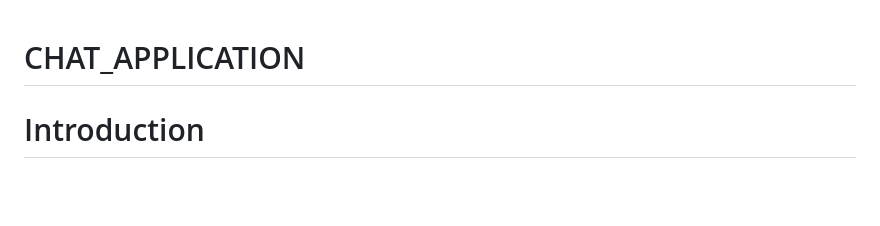
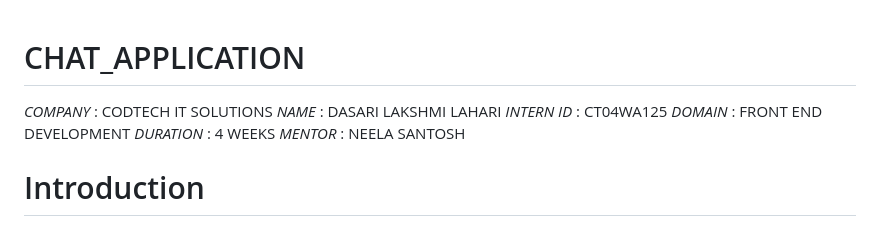
Before and after one commit to Lahari-2005/CHAT_APPLICATION, a Markdown page: README.md, the part around the change. Drawn GitHub-style; blank space fills up the shorter version.

```diff
--- a/README.md
+++ b/README.md
@@ -1,4 +1,11 @@
 # CHAT_APPLICATION
+*COMPANY* : CODTECH IT SOLUTIONS
+*NAME* : DASARI LAKSHMI LAHARI
+*INTERN ID* : CT04WA125
+*DOMAIN* : FRONT END DEVELOPMENT
+*DURATION* : 4 WEEKS
+*MENTOR* : NEELA SANTOSH
+
 # Introduction
 This real-time chat application is designed to allow multiple users to communicate with each other instantly through a web-based interface. The system leverages WebSockets to enable bi-directional communication between the client and server, ensuring that messages appear in real-time without requiring a page refresh. The chat room provides a simple and intuitive interface where users can enter their name, type a message, and send it to all connected users.
 
```
